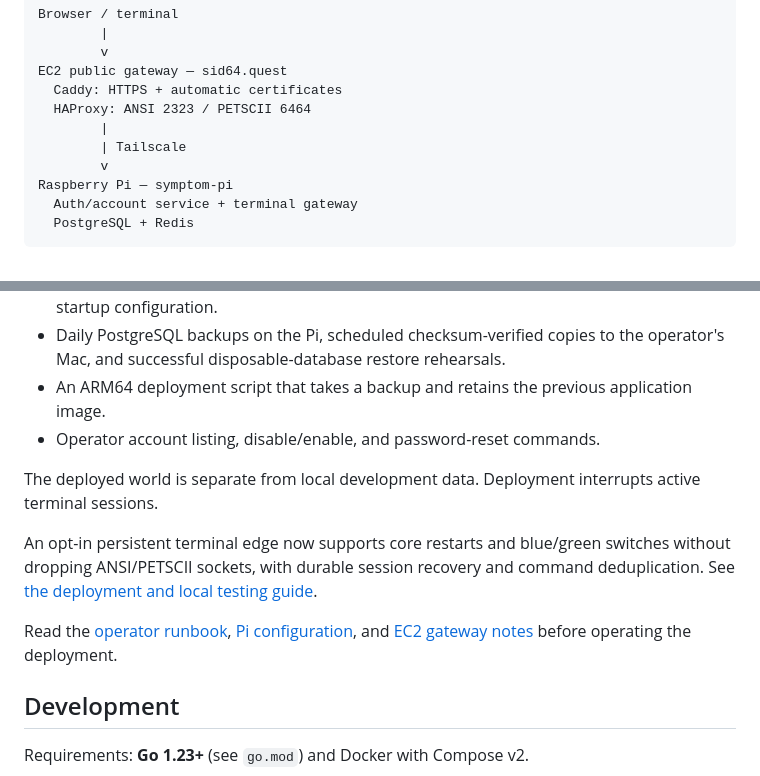
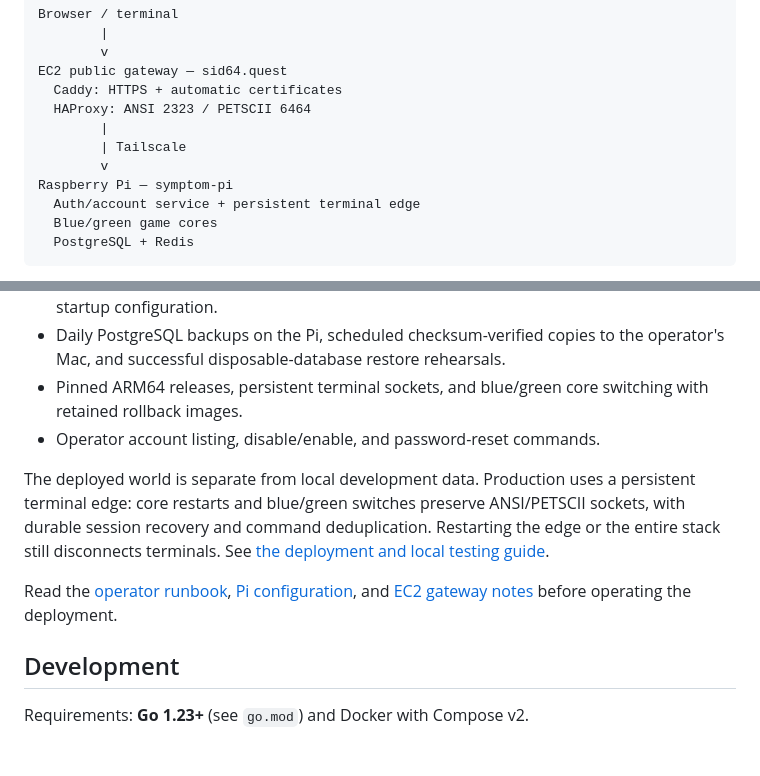
Before and after one commit to mchineboy/sid64-quest, a Markdown page: README.md, 2 parts joined by grey strips. Rendered like a GitHub page; blank space fills up the shorter version.

Commit message:
Record verified production edge migration and core rollout procedures

````diff
--- a/README.md
+++ b/README.md
@@ -93,7 +93,8 @@ EC2 public gateway — sid64.quest
         | Tailscale
         v
 Raspberry Pi — symptom-pi
-  Auth/account service + terminal gateway
+  Auth/account service + persistent terminal edge
+  Blue/green game cores
   PostgreSQL + Redis
 ```
 
@@ -106,16 +107,16 @@ Operational work completed:
 - Atomic, single-use browser pairing; shared terminal presence and duplicate-character-session prevention.
 - HTTP readiness checks against PostgreSQL and Redis, container health checks, and service startup configuration.
 - Daily PostgreSQL backups on the Pi, scheduled checksum-verified copies to the operator's Mac, and successful disposable-database restore rehearsals.
-- An ARM64 deployment script that takes a backup and retains the previous application image.
+- Pinned ARM64 releases, persistent terminal sockets, and blue/green core switching with retained rollback images.
 - Operator account listing, disable/enable, and password-reset commands.
 
-The deployed world is separate from local development data. Deployment interrupts active terminal sessions.
+The deployed world is separate from local development data. Production uses a
+persistent terminal edge: core restarts and blue/green switches preserve
+ANSI/PETSCII sockets, with durable session recovery and command deduplication.
+Restarting the edge or the entire stack still disconnects terminals. See
+[the deployment and local testing guide](docs/BLUE-GREEN-DEPLOYMENTS.md).
 
-An opt-in persistent terminal edge now supports core restarts and blue/green
-switches without dropping ANSI/PETSCII sockets, with durable session recovery
-and command deduplication. See [the deployment and local testing guide](docs/BLUE-GREEN-DEPLOYMENTS.md).
-
-Read the [operator runbook](docs/ALPHA-RUNBOOK.md), [Pi configuration](deploy/pi/compose.yml), and [EC2 gateway notes](deploy/ec2/README.md) before operating the deployment.
+Read the [operator runbook](docs/ALPHA-RUNBOOK.md), [Pi configuration](deploy/pi/compose.edge.yml), and [EC2 gateway notes](deploy/ec2/README.md) before operating the deployment.
 
 ## Development
 
````
Also changed, not shown: docs/ALPHA-RUNBOOK.md (+48 -11 lines), docs/BLUE-GREEN-DEPLOYMENTS.md (+9 -7 lines).
